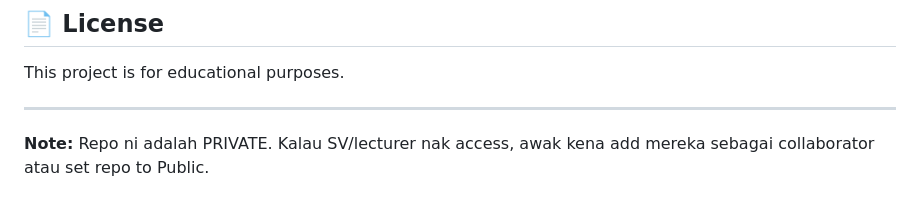
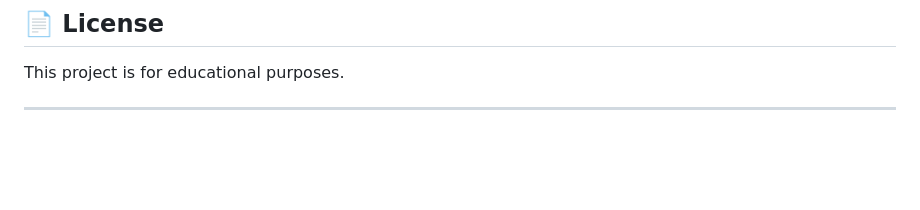
Before and after one commit to Dayana230/attendance-mbip-face-recognition, a Markdown page: README.md, the part around the change. Rendered like a GitHub page; blank space fills up the shorter version.

```diff
--- a/README.md
+++ b/README.md
@@ -155,5 +155,3 @@ GitHub: [@Dayana230](https://github.com/Dayana230)
 This project is for educational purposes.
 
 ---
-
-**Note:** Repo ni adalah PRIVATE. Kalau SV/lecturer nak access, awak kena add mereka sebagai collaborator atau set repo to Public.
```
